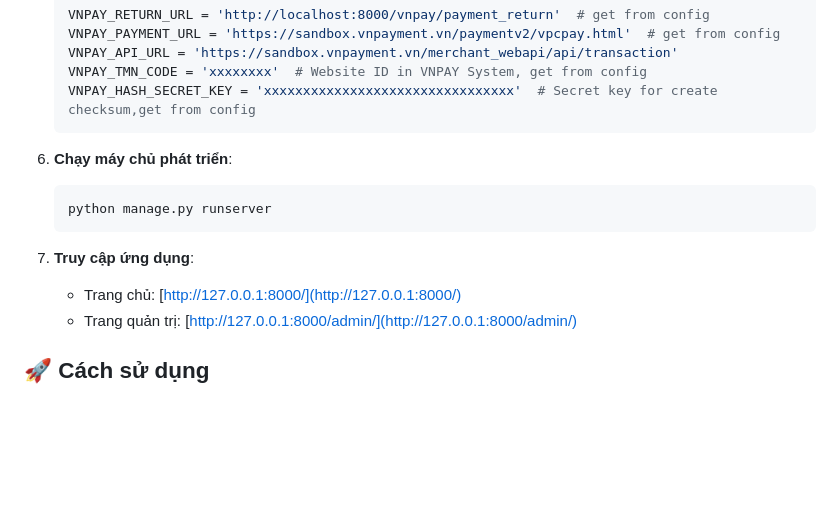
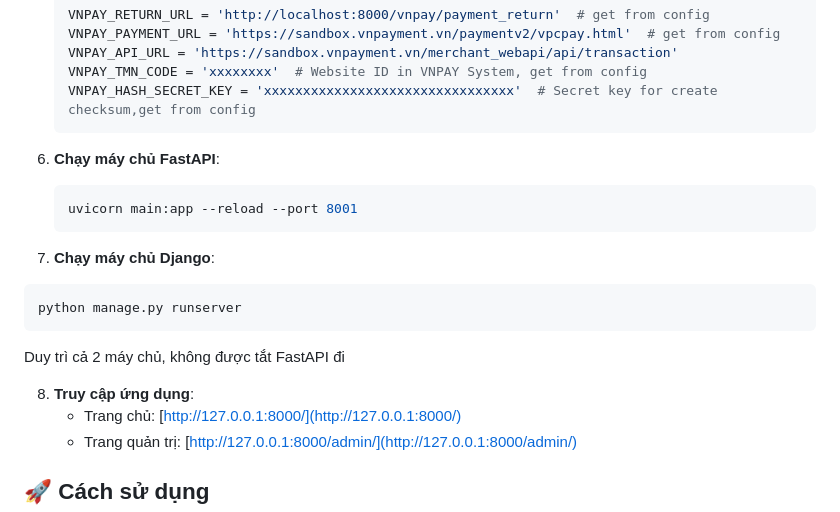
Before and after one commit to DucHuyFDev/project_ecommerce_team12_haui, a Markdown page: README.md, the part around the change. GitHub-like rendering; blank space fills up the shorter version.

````diff
--- a/README.md
+++ b/README.md
@@ -83,12 +83,18 @@ VPPShop là dự án website thương mại điện tử chuyên cung cấp các
     VNPAY_HASH_SECRET_KEY = 'xxxxxxxxxxxxxxxxxxxxxxxxxxxxxxxx'  # Secret key for create checksum,get from config
     ```
 
-6. **Chạy máy chủ phát triển**:
+6. **Chạy máy chủ FastAPI**:
+   ```bash
+   uvicorn main:app --reload --port 8001
+   ```
+
+7.  **Chạy máy chủ Django**:
    ```bash
    python manage.py runserver
    ```
+   Duy trì cả 2 máy chủ, không được tắt FastAPI đi
 
-7. **Truy cập ứng dụng**:
+8. **Truy cập ứng dụng**:
    - Trang chủ: [http://127.0.0.1:8000/](http://127.0.0.1:8000/)
    - Trang quản trị: [http://127.0.0.1:8000/admin/](http://127.0.0.1:8000/admin/)
 
````
